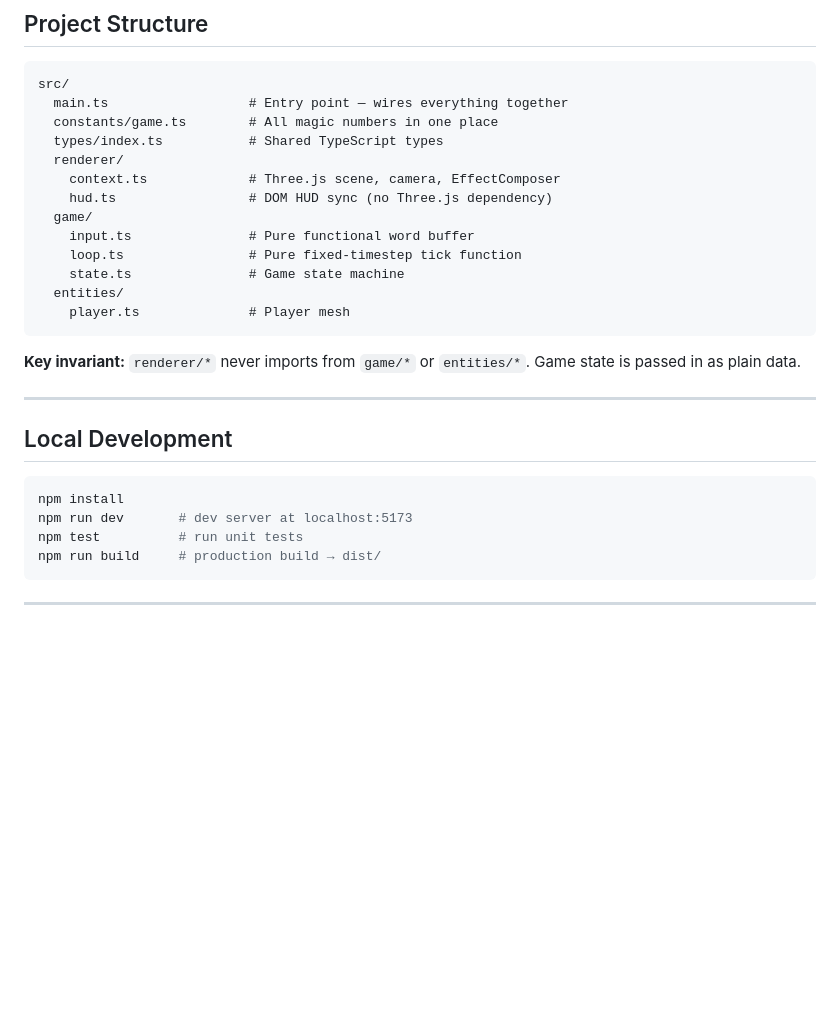
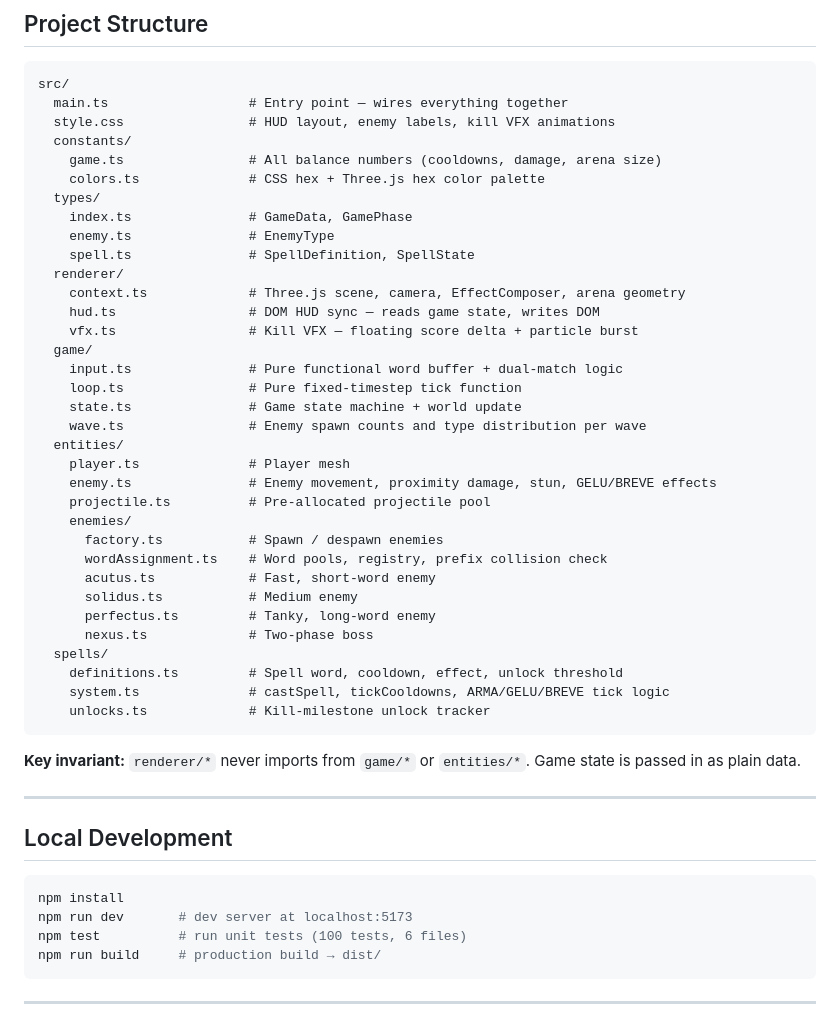
Before and after one commit to DiazHusni/arcane-lexicon, a Markdown page: README.md, the part around one of its changes. GitHub-like rendering; blank space fills up the shorter version.

Commit message:
docs: update README and PHASES with Phase 2 completion

````diff
--- a/README.md
+++ b/README.md
@@ -70,17 +82,38 @@ Chapter structure, boss fights, narrative — the act of typing IS the storytell
 ```
 src/
   main.ts                  # Entry point — wires everything together
-  constants/game.ts        # All magic numbers in one place
-  types/index.ts           # Shared TypeScript types
+  style.css                # HUD layout, enemy labels, kill VFX animations
+  constants/
+    game.ts                # All balance numbers (cooldowns, damage, arena size)
+    colors.ts              # CSS hex + Three.js hex color palette
+  types/
+    index.ts               # GameData, GamePhase
+    enemy.ts               # EnemyType
+    spell.ts               # SpellDefinition, SpellState
   renderer/
-    context.ts             # Three.js scene, camera, EffectComposer
-    hud.ts                 # DOM HUD sync (no Three.js dependency)
+    context.ts             # Three.js scene, camera, EffectComposer, arena geometry
+    hud.ts                 # DOM HUD sync — reads game state, writes DOM
+    vfx.ts                 # Kill VFX — floating score delta + particle burst
   game/
-    input.ts               # Pure functional word buffer
+    input.ts               # Pure functional word buffer + dual-match logic
     loop.ts                # Pure fixed-timestep tick function
-    state.ts               # Game state machine
+    state.ts               # Game state machine + world update
+    wave.ts                # Enemy spawn counts and type distribution per wave
   entities/
     player.ts              # Player mesh
+    enemy.ts               # Enemy movement, proximity damage, stun, GELU/BREVE effects
+    projectile.ts          # Pre-allocated projectile pool
+    enemies/
+      factory.ts           # Spawn / despawn enemies
+      wordAssignment.ts    # Word pools, registry, prefix collision check
+      acutus.ts            # Fast, short-word enemy
+      solidus.ts           # Medium enemy
+      perfectus.ts         # Tanky, long-word enemy
+      nexus.ts             # Two-phase boss
+  spells/
+    definitions.ts         # Spell word, cooldown, effect, unlock threshold
+    system.ts              # castSpell, tickCooldowns, ARMA/GELU/BREVE tick logic
+    unlocks.ts             # Kill-milestone unlock tracker
 ```
 
 **Key invariant:** `renderer/*` never imports from `game/*` or `entities/*`. Game state is passed in as plain data.
@@ -92,7 +125,7 @@ src/
 ```bash
 npm install
 npm run dev       # dev server at localhost:5173
-npm test          # run unit tests
+npm test          # run unit tests (100 tests, 6 files)
 npm run build     # production build → dist/
 ```
 
````
Also changed, not shown: other parts of README.md (+23 -11 lines), PHASES.md (+1 -1 lines).
